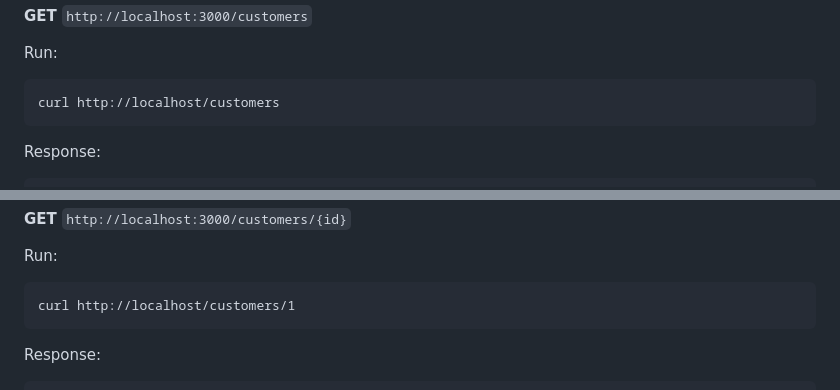
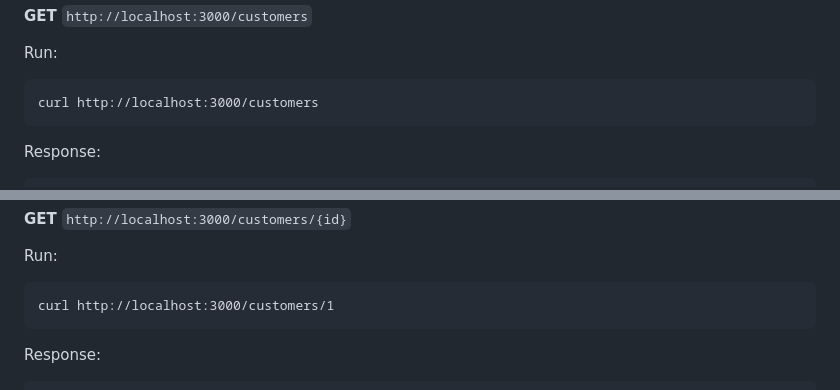
Before and after one commit to derrynEdwards/udacity-go-crm, a Markdown page: README.md, 2 parts joined by grey strips. Rendered like a GitHub page.

````diff
--- a/README.md
+++ b/README.md
@@ -28,7 +28,7 @@ __GET__ `http://localhost:3000/customers`
 
 Run:
 ```
-curl http://localhost/customers
+curl http://localhost:3000/customers
 ```
 Response:
 ```
@@ -68,7 +68,7 @@ __GET__ `http://localhost:3000/customers/{id}`
 
 Run:
 ```
-curl http://localhost/customers/1
+curl http://localhost:3000/customers/1
 ```
 Response:
 ```
````
